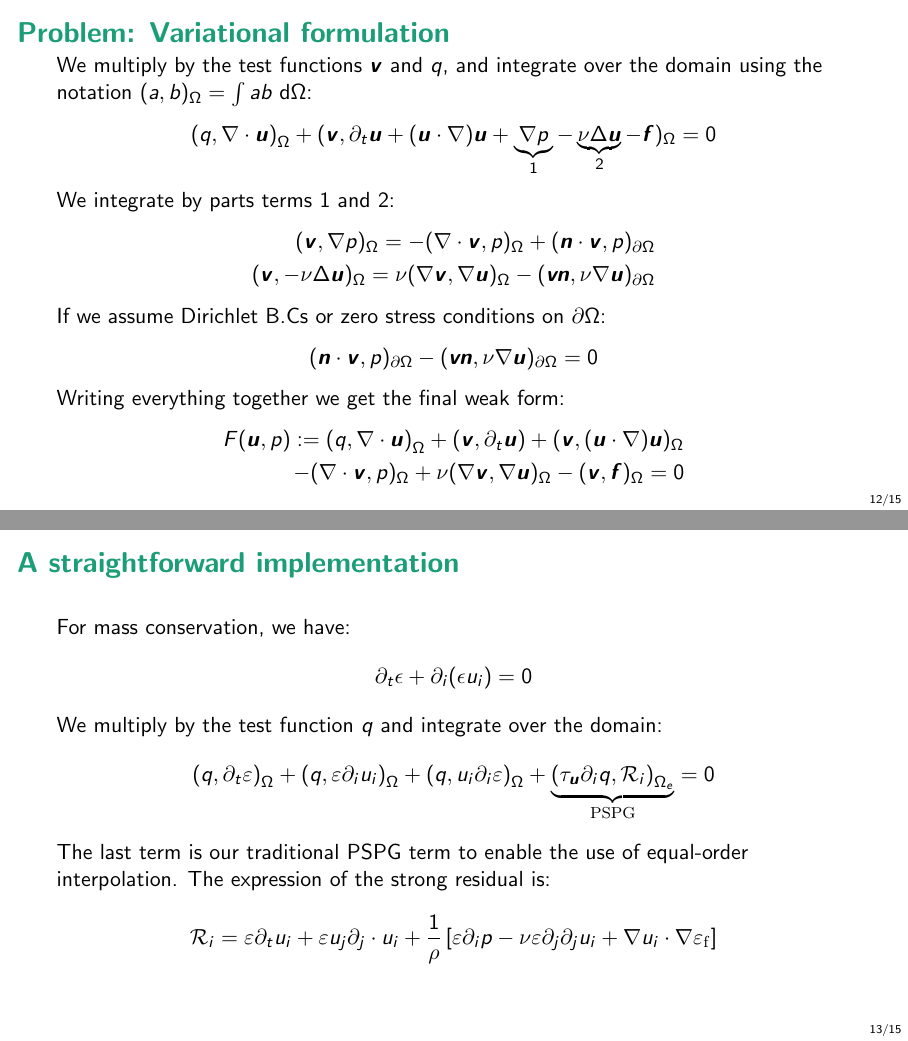
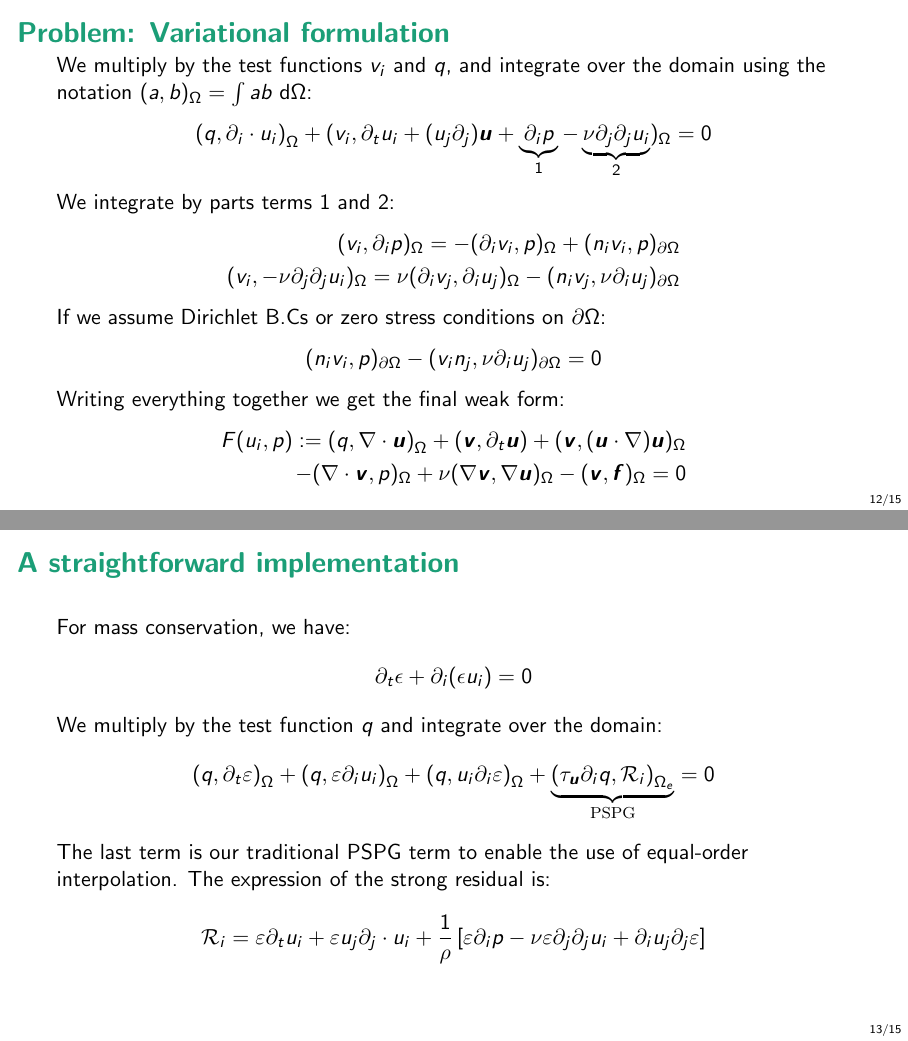
Before and after one commit to chaos-polymtl/ressources, LaTeX slides (volume_averaged_navier_stokes_equations/slides/presentation.tex): pages 16 and 17 of 21, joined at a grey line. Compiled offline with pdfLaTeX.

Commit message:
WIP weak form

```diff
--- a/volume_averaged_navier_stokes_equations/slides/presentation.tex
+++ b/volume_averaged_navier_stokes_equations/slides/presentation.tex
@@ -375,23 +375,23 @@ These kind of demonstration is something we take for granted, but it is not triv
 \begin{frame}
 	\frametitle{\textbf{Problem: Variational formulation}}
 	%\fontsize{10.5}{11}\selectfont
-	We multiply by the test functions $\bm{v}$ and $q$, and integrate over the domain using the notation $(a, b)_{\Omega} = \int a b \ \text{d}\Omega$:
+	We multiply by the test functions $v_i$ and $q$, and integrate over the domain using the notation $(a, b)_{\Omega} = \int a b \ \text{d}\Omega$:
 	\begin{align*}
-		\left( q, \nabla \cdot \bm{u} \right)_{\Omega} + (\bm{v}, \partial_t \bm{u} + (\bm{u} \cdot \nabla) \bm{u} + \underbrace{\nabla p}_{1} - \underbrace{\nu \Delta \bm{u}}_{2} - \bm{f} )_{\Omega} = 0
+		\left( q, \partial_i \cdot u_i \right)_{\Omega} + (v_i, \partial_t u_i + (u_j \partial_j) \bm{u} + \underbrace{\partial_i p}_{1} - \underbrace{\nu \partial_j \partial_j u_i}_{2})_{\Omega} = 0
 	\end{align*}
 	We integrate by parts terms $1$ and $2$:
 	\begin{align*}
-		(\bm{v}, \nabla p)_{\Omega} = - (\nabla \cdot \bm{v}, p)_{\Omega} + ( \bm{n} \cdot \bm{v}, p)_{\partial\Omega} \\
-		(\bm{v}, -\nu \Delta \bm{u})_{\Omega} = \nu (\nabla \bm{v}, \nabla \bm{u})_{\Omega} - (\bm{v} \bm{n}, \nu \nabla \bm{u})_{\partial\Omega}
+		({v}_i, \partial_i p)_{\Omega} = - (\partial_i  {v}_i, p)_{\Omega} + ( n_i  {v}_i, p)_{\partial\Omega} \\
+		({v}_i, -\nu \partial_j \partial_j {u}_i)_{\Omega} = \nu (\partial_i {v}_j,  \partial_i {u}_j)_{\Omega} - (n_i {v}_j, \nu \partial_i {u}_j)_{\partial\Omega}
 	\end{align*}
 	If we assume Dirichlet B.Cs or zero stress conditions on $\partial\Omega$:
 	\begin{align*}
-		( \bm{n} \cdot \bm{v}, p)_{\partial\Omega} - (\bm{v} \bm{n}, \nu \nabla \bm{u})_{\partial\Omega} = 0
+		( {n}_i {v}_i, p)_{\partial\Omega} - ({v}_i {n}_j, \nu \partial_i {u}_j)_{\partial\Omega} = 0
 	\end{align*}
 	%which is an outlet boundary condition where the normal stress is zero. Approximately empose an outlet boundary condition with a zero average pressure.
 	Writing everything together we get the final weak form:
 	\begin{align*}
-		F(\bm{u}, p) := \left( q, \nabla \cdot \bm{u} \right)_{\Omega} + (\bm{v}, \partial_t \bm{u})  + {(\bm{v}, (\bm{u} \cdot \nabla) \bm{u})_{\Omega}} \\
+		F({u}_i, p) := \left( q, \nabla \cdot \bm{u} \right)_{\Omega} + (\bm{v}, \partial_t \bm{u})  + {(\bm{v}, (\bm{u} \cdot \nabla) \bm{u})_{\Omega}} \\
 		- (\nabla \cdot \bm{v}, p)_{\Omega} + \nu (\nabla \bm{v}, \nabla \bm{u})_{\Omega} - (\bm{v}, \bm{f})_{\Omega}  = 0
 	\end{align*}
 	%\visible<2->{
@@ -413,7 +413,7 @@ We multiply by the test function $q$ and integrate over the domain:
 The last term is our traditional PSPG term to enable the use of equal-order interpolation. The expression of the strong residual is:
 \begin{align*}
 	\mathcal{R}_{i} &= \varepsilon \partial_t u_i + \varepsilon {u_j} \partial_j \cdot {u_i}
-	+ \frac{1}{\rho} \bra{\varepsilon \partial_i p - \nu \varepsilon \partial_j \partial_j {u_i} + \nabla {u_i} \cdot \nabla \varepsilon_{\mathrm{f}}}
+	+ \frac{1}{\rho} \bra{\varepsilon \partial_i p - \nu \varepsilon \partial_j \partial_j {u_i} + \partial_i {u_j} \partial_j \varepsilon}
 \end{align*}
 \end{frame}
 
```
